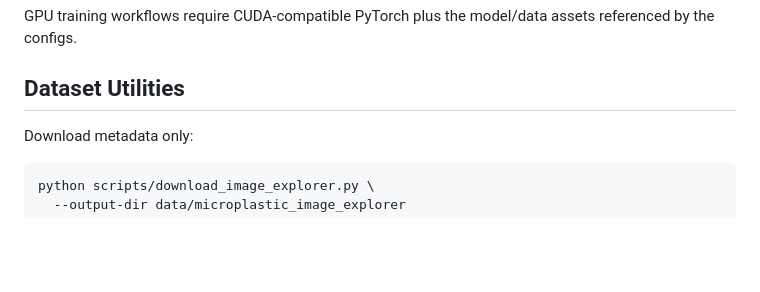
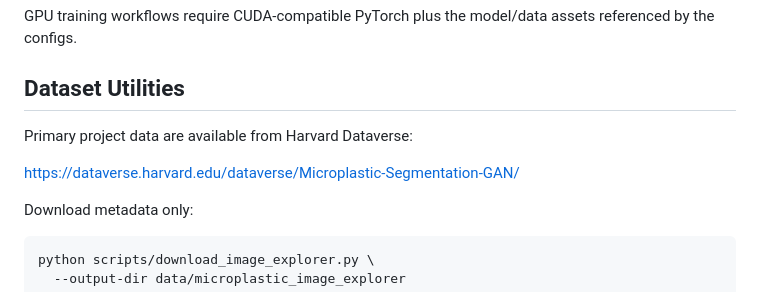
Before and after one commit to axel-slid/synthetic-microplastic-detection, a Markdown page: README.md, the part around the change. Rendered like a GitHub page; blank space fills up the shorter version.

Commit message:
Add Dataverse data download link

```diff
--- a/README.md
+++ b/README.md
@@ -49,6 +49,10 @@ GPU training workflows require CUDA-compatible PyTorch plus the model/data
 assets referenced by the configs.
 
 ## Dataset Utilities
+
+Primary project data are available from Harvard Dataverse:
+
+<https://dataverse.harvard.edu/dataverse/Microplastic-Segmentation-GAN/>
 
 Download metadata only:
 
```
